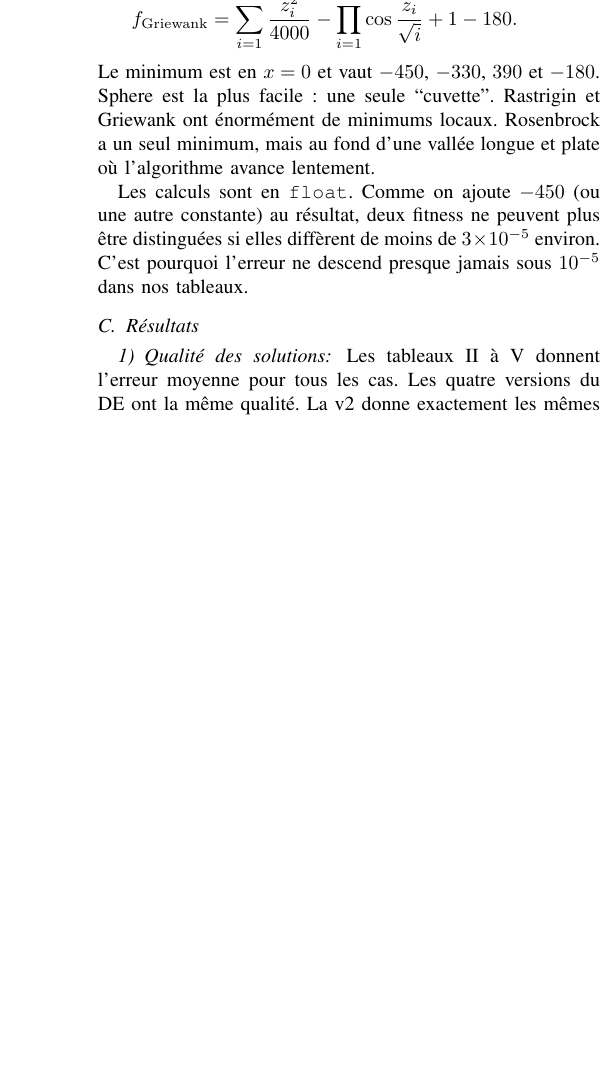
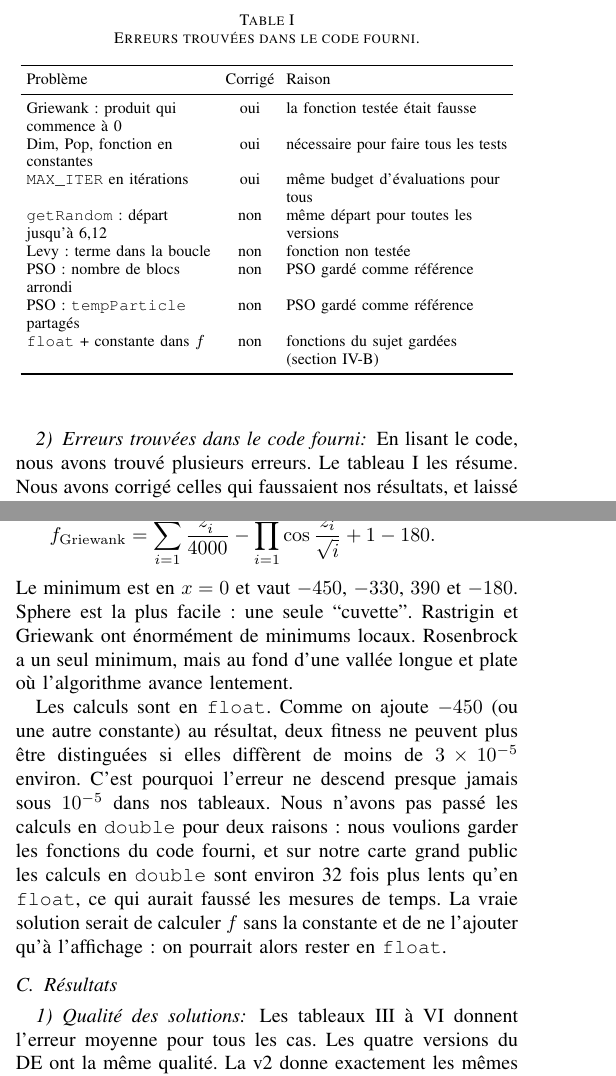
Before and after one commit to Moha-df/CudaPSOtoDE, a LaTeX paper (rapport/rapport.tex): part of one column of page 4 of 7 before the commit and two parts of the columns of pages 2 and 4 of 7 after it, the two joined at a grey line, cut at the place of the change, the shorter picture padded with empty space. Compiled offline with pdfLaTeX.

Commit message:
Rapport : partie sur les erreurs trouvees dans le code fourni (corrigees ou non) et justification du float
Co-Authored-By: Claude Opus 5.5 <noreply@anthropic.com>

```diff
--- a/rapport/rapport.tex
+++ b/rapport/rapport.tex
@@ -5,6 +5,7 @@
 \usepackage{amsmath,amssymb}
 \usepackage{graphicx}
 \usepackage{booktabs}
+\usepackage{array}
 \usepackage{tikz}
 \usetikzlibrary{arrows.meta,positioning,shapes.geometric,shapes.multipart,fit,calc}
 \usepackage[hidelinks]{hyperref}
@@ -84,4 +85,7 @@ Avant d'\'ecrire le DE, nous avons lu le PSO CUDA du professeur. \texttt{main.cp
 \item \texttt{kernelUpdatePBest} : seuls les threads avec \texttt{i \% D == 0} travaillent, donc un par particule. Chacun compare sa position \`a son meilleur personnel et le remplace s'il est meilleur ;
 \item ensuite tous les meilleurs personnels sont recopi\'es sur le CPU, qui cherche le meilleur global avec une boucle, puis le renvoie au GPU.
 \end{itemize}
-Il y a donc deux copies CPU$\leftrightarrow$GPU et une boucle CPU \`a chaque it\'eration, ce qui ralentit beaucoup le programme. En lisant le code, nous avons aussi relev\'e quelques probl\`emes. Dans Griewank, le produit commen\c cait \`a 0 au lieu de 1 et restait donc toujours nul ; nous l'avons corrig\'e partout. Le nombre de blocs \texttt{ceil(size / threadsNum)} est calcul\'e avec une division enti\`ere : quand $N_P\times D$ n'est pas un multiple de 32, les derni\`eres coordonn\'ees ne sont jamais mises \`a jour. Les tableaux \texttt{tempParticle1} et \texttt{tempParticle2} sont globaux et partag\'es par tous les threads, alors que chaque thread y \'ecrit sa particule. Enfin, \texttt{MAX\_ITER} compte des it\'erations et non des \'evaluations. Pour respecter le budget, nous donnons au PSO $10^4\times D/N_P$ it\'erations. \`A part la correction de Griewank, nous avons gard\'e le PSO tel quel pour qu'il serve de r\'ef\'erence.
+Il y a donc deux copies CPU$\leftrightarrow$GPU et une boucle CPU \`a chaque it\'eration, ce qui ralentit beaucoup le programme.
+
+\subsubsection{Erreurs trouv\'ees dans le code fourni}
+En lisant le code, nous avons trouv\'e plusieurs erreurs. Le tableau~\ref{tab:erreurs} les r\'esume. Nous avons corrig\'e celles qui faussaient nos r\'esultats, et laiss\'e les autres pour garder le code fourni le plus proche possible de l'original.
@@ -88,3 +99,16 @@ Il y a donc deux copies CPU$\leftrightarrow$GPU et une boucle CPU \`a chaque it\
+\begin{table}[!t]\centering\footnotesize\setlength{\tabcolsep}{3pt}
+\caption{Erreurs trouv\'ees dans le code fourni.}\label{tab:erreurs}
+\begin{tabular}{>{\raggedright\arraybackslash}p{3.3cm}c>{\raggedright\arraybackslash}p{3.9cm}}\toprule
+Probl\`eme & Corrig\'e & Raison\\\midrule
+Griewank : produit qui commence \`a 0 & oui & la fonction test\'ee \'etait fausse\\
+Dim, Pop, fonction en constantes & oui & n\'ecessaire pour faire tous les tests\\
+\texttt{MAX\_ITER} en it\'erations & oui & m\^eme budget d'\'evaluations pour tous\\
+\texttt{getRandom} : d\'epart jusqu'\`a 6,12 & non & m\^eme d\'epart pour toutes les versions\\
+Levy : terme dans la boucle & non & fonction non test\'ee\\
+PSO : nombre de blocs arrondi & non & PSO gard\'e comme r\'ef\'erence\\
+PSO : \texttt{tempParticle} partag\'es & non & PSO gard\'e comme r\'ef\'erence\\
+\texttt{float} + constante dans $f$ & non & fonctions du sujet gard\'ees (section~IV-B)\\
+\bottomrule\end{tabular}\end{table}
 
 \subsubsection{v1 : un seul kernel}
 Pour le DE, nous avons gard\'e la m\^eme fonction \texttt{cuda\_pso} pour ne pas toucher \`a \texttt{main.cpp}. Toute la population reste sur le GPU du d\'ebut \`a la fin : une copie au d\'ebut, une copie \`a la fin. Le kernel \texttt{kernelDEGeneration} est lanc\'e une fois par g\'en\'eration avec un thread par individu. Chaque thread tire $r_1$, $r_2$, $r_3$, construit son essai, l'\'evalue et fait la s\'election. Comme dans la version CPU, on lit dans \texttt{popIn} et on \'ecrit dans \texttt{popOut}, puis le CPU \'echange les deux pointeurs. Sans cela, un thread pourrait remplacer un individu pendant qu'un autre thread le lit pour sa mutation.
@@ -135,7 +159,7 @@ f_{\mathrm{Griewank}}&=\sum_{i=1}^{D}\frac{z_i^2}{4000}-\prod_{i=1}^{D}\cos\frac
 \end{align*}
 Le minimum est en $x=0$ et vaut $-450$, $-330$, $390$ et $-180$. Sphere est la plus facile : une seule ``cuvette''. Rastrigin et Griewank ont \'enorm\'ement de minimums locaux. Rosenbrock a un seul minimum, mais au fond d'une vall\'ee longue et plate o\`u l'algorithme avance lentement.
 
-Les calculs sont en \texttt{float}. Comme on ajoute $-450$ (ou une autre constante) au r\'esultat, deux fitness ne peuvent plus \^etre distingu\'ees si elles diff\`erent de moins de $3\times10^{-5}$ environ. C'est pourquoi l'erreur ne descend presque jamais sous $10^{-5}$ dans nos tableaux.
+Les calculs sont en \texttt{float}. Comme on ajoute $-450$ (ou une autre constante) au r\'esultat, deux fitness ne peuvent plus \^etre distingu\'ees si elles diff\`erent de moins de $3\times10^{-5}$ environ. C'est pourquoi l'erreur ne descend presque jamais sous $10^{-5}$ dans nos tableaux. Nous n'avons pas pass\'e les calculs en \texttt{double} pour deux raisons : nous voulions garder les fonctions du code fourni, et sur notre carte grand public les calculs en \texttt{double} sont environ 32 fois plus lents qu'en \texttt{float}, ce qui aurait fauss\'e les mesures de temps. La vraie solution serait de calculer $f$ sans la constante et de ne l'ajouter qu'\`a l'affichage : on pourrait alors rester en \texttt{float}.
 
 \subsection{R\'esultats}
 
```
Also changed, not shown: rapport/rapport.pdf, rapport/rapport.tex (9 more changed lines).
